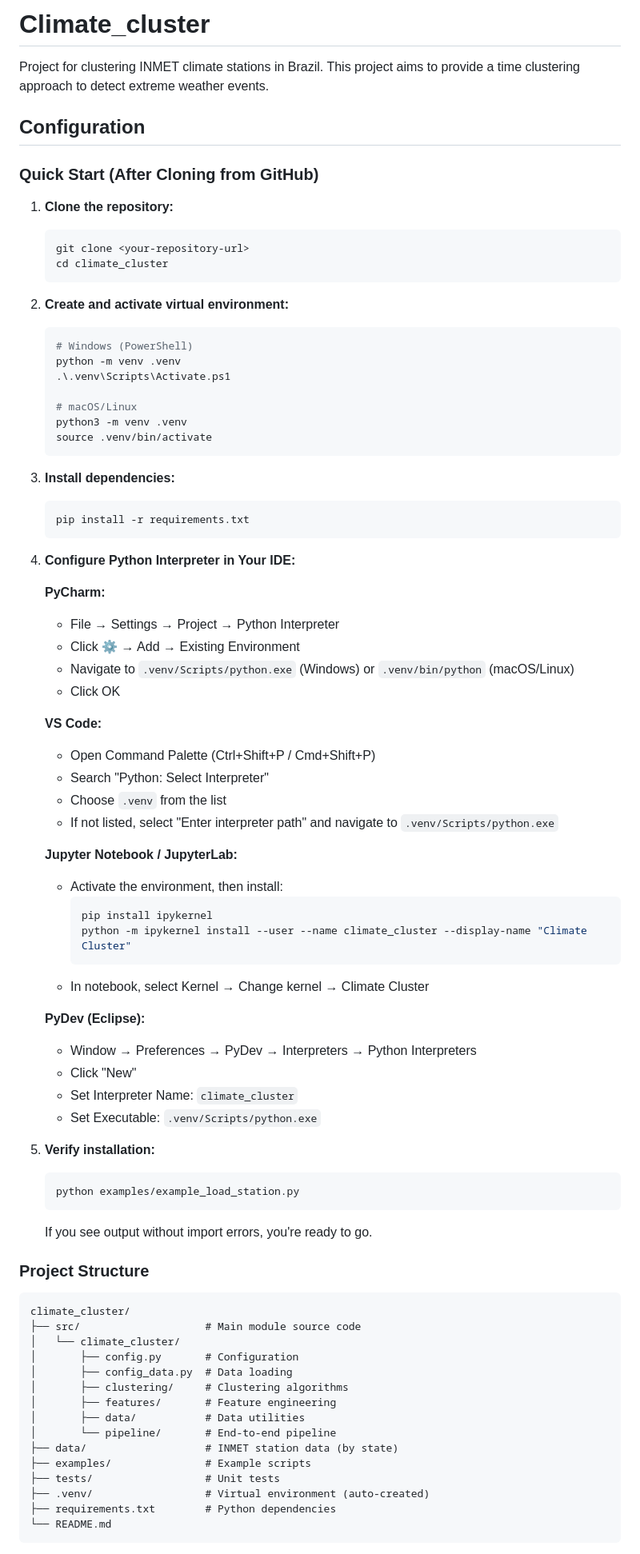
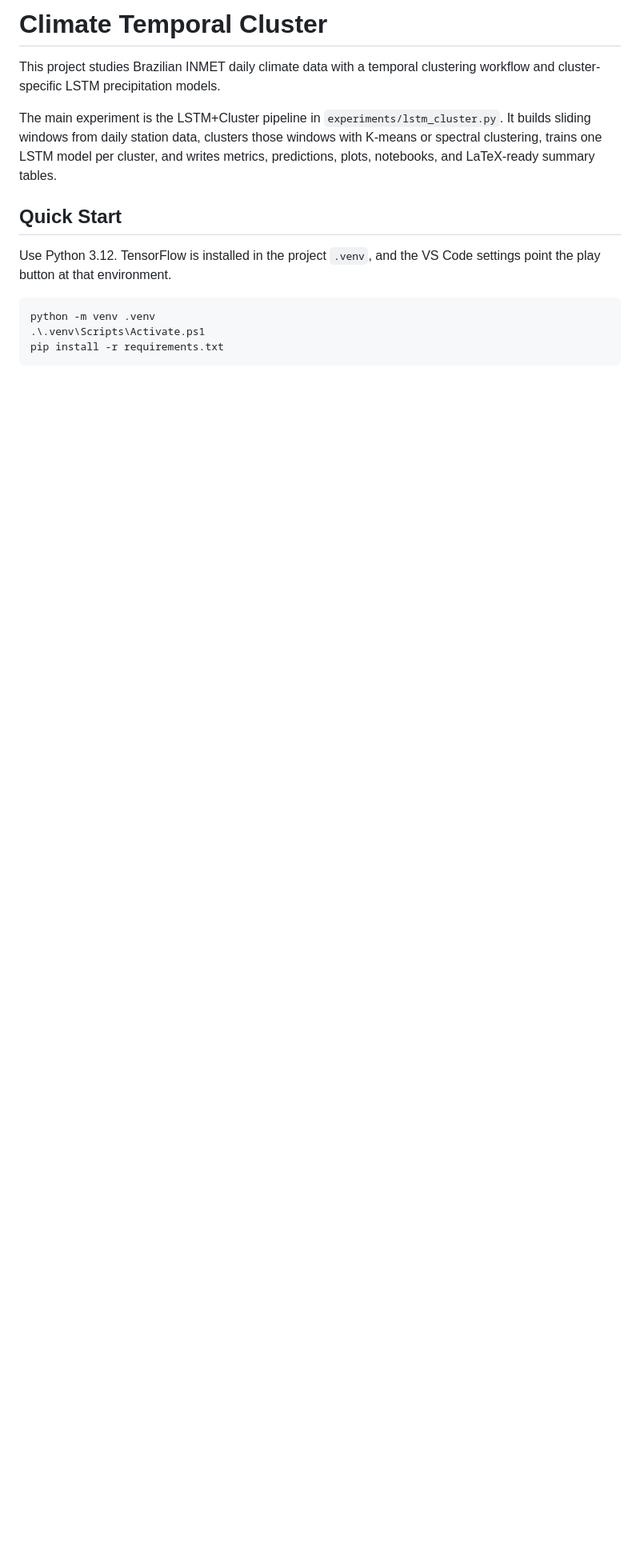
Before and after one commit to LeonardoLucasdaSilva/climate_temporal_cluster, a Markdown page: README.md, the part around one of its changes. Shown at 80% size. Rendered like a GitHub page; blank space fills up the shorter version.

Commit message:
refactor: Updated README.md

````diff
--- a/README.md
+++ b/README.md
@@ -1,84 +1,22 @@
-# Climate_cluster
+# Climate Temporal Cluster
 
-Project for clustering INMET climate stations in Brazil.
-This project aims to provide a time clustering approach to detect extreme weather events.
+This project studies Brazilian INMET daily climate data with a temporal
+clustering workflow and cluster-specific LSTM precipitation models.
 
-## Configuration
+The main experiment is the LSTM+Cluster pipeline in
+`experiments/lstm_cluster.py`. It builds sliding windows from daily station
+data, clusters those windows with K-means or spectral clustering, trains one
+LSTM model per cluster, and writes metrics, predictions, plots, notebooks, and
+LaTeX-ready summary tables.
 
-### Quick Start (After Cloning from GitHub)
+## Quick Start
 
-1. **Clone the repository:**
-   ```powershell
-   git clone <your-repository-url>
-   cd climate_cluster
-   ```
+Use Python 3.12. TensorFlow is installed in the project `.venv`, and the VS Code
+settings point the play button at that environment.
 
-2. **Create and activate virtual environment:**
-   ```powershell
-   # Windows (PowerShell)
-   python -m venv .venv
-   .\.venv\Scripts\Activate.ps1
-
-   # macOS/Linux
-   python3 -m venv .venv
-   source .venv/bin/activate
-   ```
-
-3. **Install dependencies:**
-   ```powershell
-   pip install -r requirements.txt
-   ```
-
-4. **Configure Python Interpreter in Your IDE:**
-
-   **PyCharm:**
-   - File → Settings → Project → Python Interpreter
-   - Click ⚙️ → Add → Existing Environment
-   - Navigate to `.venv/Scripts/python.exe` (Windows) or `.venv/bin/python` (macOS/Linux)
-   - Click OK
-
-   **VS Code:**
-   - Open Command Palette (Ctrl+Shift+P / Cmd+Shift+P)
-   - Search "Python: Select Interpreter"
-   - Choose `.venv` from the list
-   - If not listed, select "Enter interpreter path" and navigate to `.venv/Scripts/python.exe`
-
-   **Jupyter Notebook / JupyterLab:**
-   - Activate the environment, then install:
-     ```powershell
-     pip install ipykernel
-     python -m ipykernel install --user --name climate_cluster --display-name "Climate Cluster"
-     ```
-   - In notebook, select Kernel → Change kernel → Climate Cluster
-
-   **PyDev (Eclipse):**
-   - Window → Preferences → PyDev → Interpreters → Python Interpreters
-   - Click "New"
-   - Set Interpreter Name: `climate_cluster`
-   - Set Executable: `.venv/Scripts/python.exe`
-
-5. **Verify installation:**
-   ```powershell
-   python examples/example_load_station.py
-   ```
-   If you see output without import errors, you're ready to go.
-
-### Project Structure
-```
-climate_cluster/
-├── src/                    # Main module source code
-│   └── climate_cluster/
-│       ├── config.py       # Configuration
-│       ├── config_data.py  # Data loading
-│       ├── clustering/     # Clustering algorithms
-│       ├── features/       # Feature engineering
-│       ├── data/           # Data utilities
-│       └── pipeline/       # End-to-end pipeline
-├── data/                   # INMET station data (by state)
-├── examples/               # Example scripts
-├── tests/                  # Unit tests
-├── .venv/                  # Virtual environment (auto-created)
-├── requirements.txt        # Python dependencies
-└── README.md
+```powershell
+python -m venv .venv
+.\.venv\Scripts\Activate.ps1
+pip install -r requirements.txt
 ```
 
````
Also changed, not shown: other parts of README.md (+321 -244 lines).
